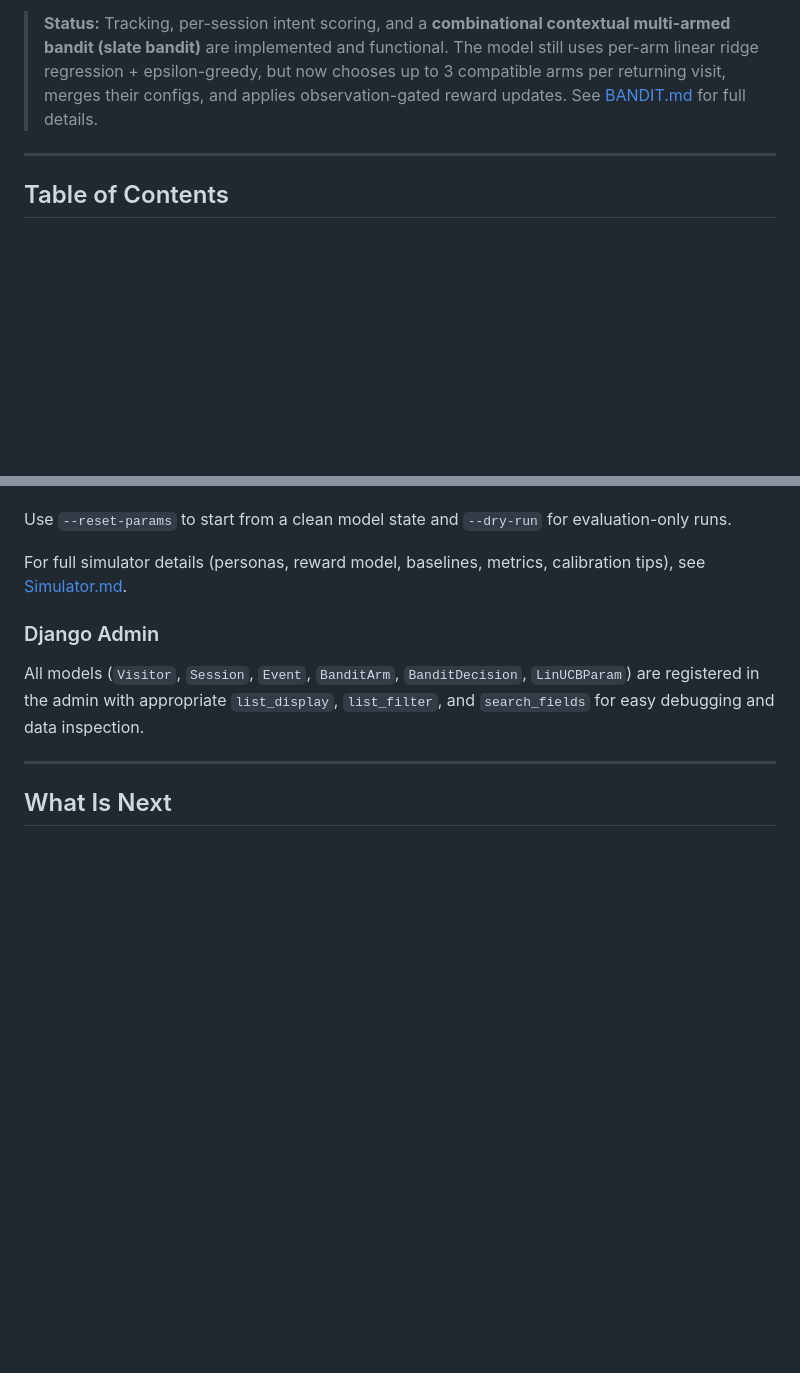
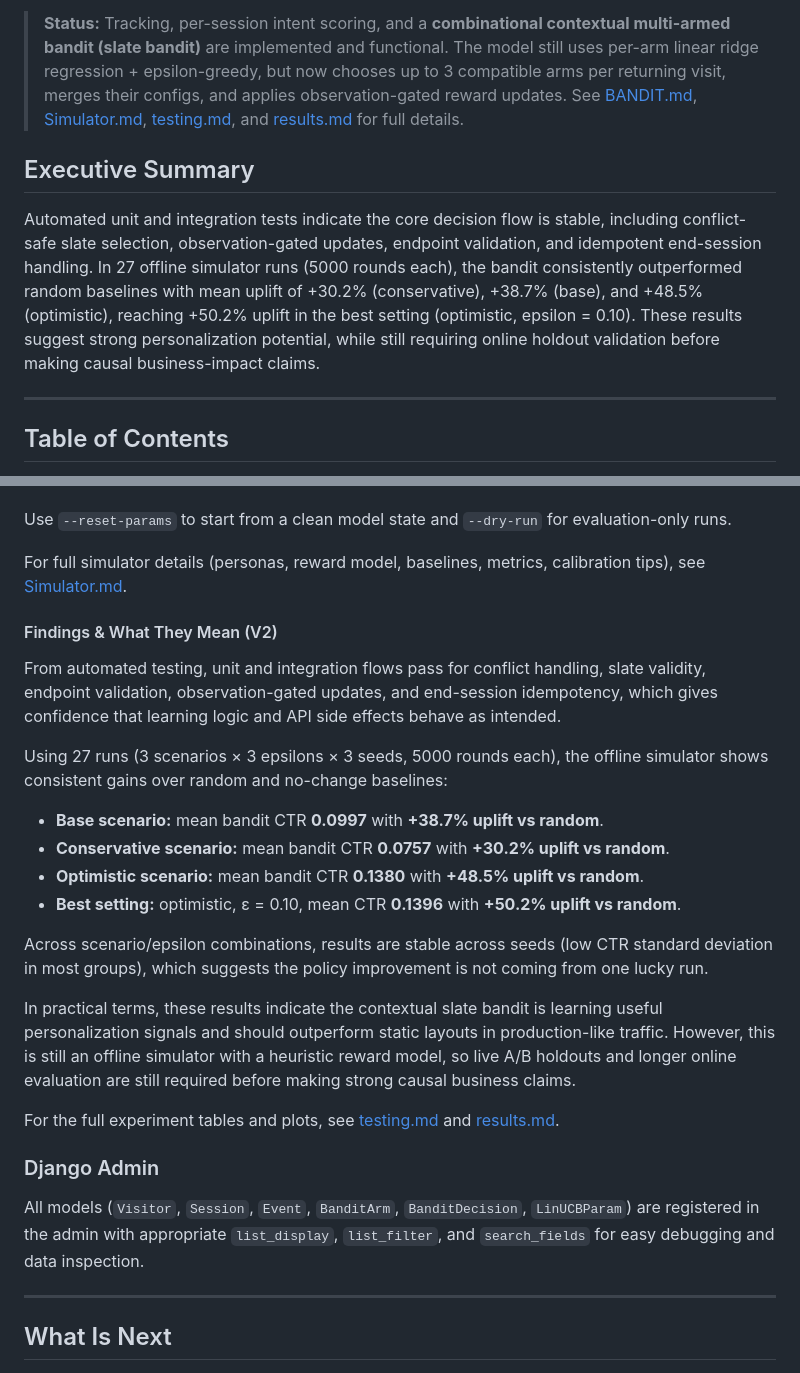
Before and after one commit to IronRon/Adaptive-Landing-AI, a Markdown page: README.md, 2 parts joined by grey strips. Rendered like a GitHub page; blank space fills up the shorter version.

Commit message:
Update README with detailed testing results and findings; enhance documentation clarity

```diff
--- a/README.md
+++ b/README.md
@@ -12,7 +12,20 @@ section visibility, compactness, and variant styling to maximise conversions.
 > functional. The model still uses per-arm linear ridge regression +
 > epsilon-greedy, but now chooses up to 3 compatible arms per returning visit,
 > merges their configs, and applies observation-gated reward updates.
-> See [BANDIT.md](BANDIT.md) for full details.
+> See [BANDIT.md](BANDIT.md), [Simulator.md](Simulator.md),
+> [testing.md](testing.md), and [results.md](test_output/results.md)
+> for full details.
+
+## Executive Summary
+
+Automated unit and integration tests indicate the core decision flow is stable,
+including conflict-safe slate selection, observation-gated updates, endpoint
+validation, and idempotent end-session handling. In 27 offline simulator runs
+(5000 rounds each), the bandit consistently outperformed random baselines with
+mean uplift of +30.2% (conservative), +38.7% (base), and +48.5% (optimistic),
+reaching +50.2% uplift in the best setting (optimistic, epsilon = 0.10). These
+results suggest strong personalization potential, while still requiring online
+holdout validation before making causal business-impact claims.
 
 ---
 
@@ -319,6 +332,34 @@ evaluation-only runs.
 For full simulator details (personas, reward model, baselines, metrics,
 calibration tips), see [Simulator.md](Simulator.md).
 
+#### Findings & What They Mean (V2)
+
+From automated testing, unit and integration flows pass for conflict handling,
+slate validity, endpoint validation, observation-gated updates, and
+end-session idempotency, which gives confidence that learning logic and API
+side effects behave as intended.
+
+Using 27 runs (3 scenarios × 3 epsilons × 3 seeds, 5000 rounds each), the
+offline simulator shows consistent gains over random and no-change baselines:
+
+- **Base scenario:** mean bandit CTR **0.0997** with **+38.7% uplift vs random**.
+- **Conservative scenario:** mean bandit CTR **0.0757** with **+30.2% uplift vs random**.
+- **Optimistic scenario:** mean bandit CTR **0.1380** with **+48.5% uplift vs random**.
+- **Best setting:** optimistic, ε = 0.10, mean CTR **0.1396** with **+50.2% uplift vs random**.
+
+Across scenario/epsilon combinations, results are stable across seeds (low CTR
+standard deviation in most groups), which suggests the policy improvement is
+not coming from one lucky run.
+
+In practical terms, these results indicate the contextual slate bandit is
+learning useful personalization signals and should outperform static layouts in
+production-like traffic. However, this is still an offline simulator with a
+heuristic reward model, so live A/B holdouts and longer online evaluation are
+still required before making strong causal business claims.
+
+For the full experiment tables and plots, see [testing.md](testing.md) and
+[results.md](test_output/results.md).
+
 ### Django Admin
 
 All models (`Visitor`, `Session`, `Event`, `BanditArm`, `BanditDecision`,
```
